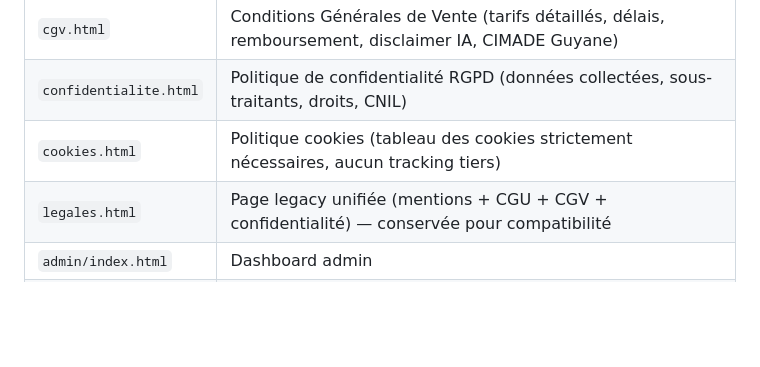
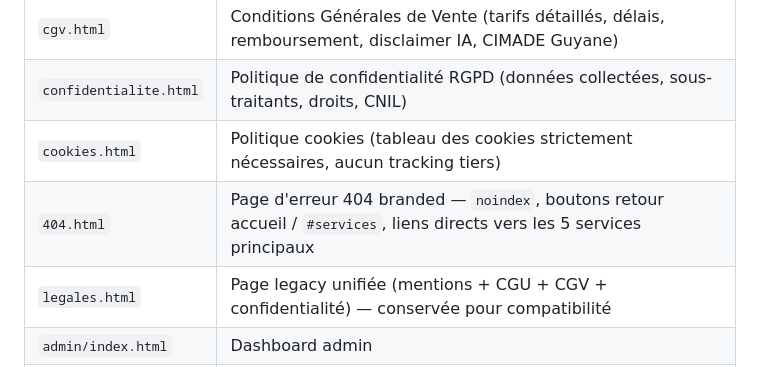
Before and after one commit to goldvinou/Dok-peyi, a Markdown page: CLAUDE.md, the part around the change. GitHub-like rendering; blank space fills up the shorter version.

Commit message:
chore(docs): ajoute 404.html dans CLAUDE.md — page erreur branded intentionnelle
https://claude.ai/code/session_01MENq8zYiBacQYjvrjdY1zs

```diff
--- a/CLAUDE.md
+++ b/CLAUDE.md
@@ -131,6 +131,7 @@ workspace-* (projets, tâches, chat, IA, QC, agents, notes, dashboard)
 | `cgv.html` | Conditions Générales de Vente (tarifs détaillés, délais, remboursement, disclaimer IA, CIMADE Guyane) |
 | `confidentialite.html` | Politique de confidentialité RGPD (données collectées, sous-traitants, droits, CNIL) |
 | `cookies.html` | Politique cookies (tableau des cookies strictement nécessaires, aucun tracking tiers) |
+| `404.html` | Page d'erreur 404 branded — `noindex`, boutons retour accueil / `#services`, liens directs vers les 5 services principaux |
 | `legales.html` | Page legacy unifiée (mentions + CGU + CGV + confidentialité) — conservée pour compatibilité |
 | `admin/index.html` | Dashboard admin |
 | `admin/admin.js` | Logique dashboard admin |
```
